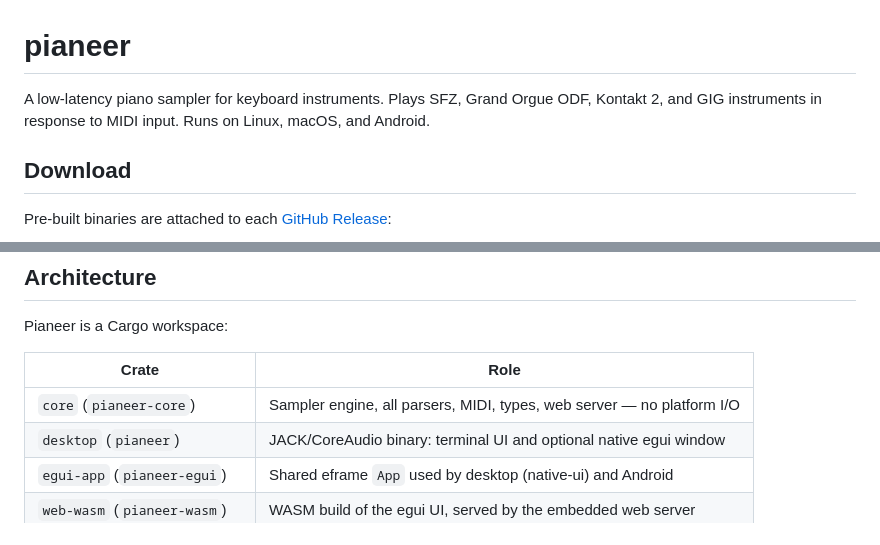
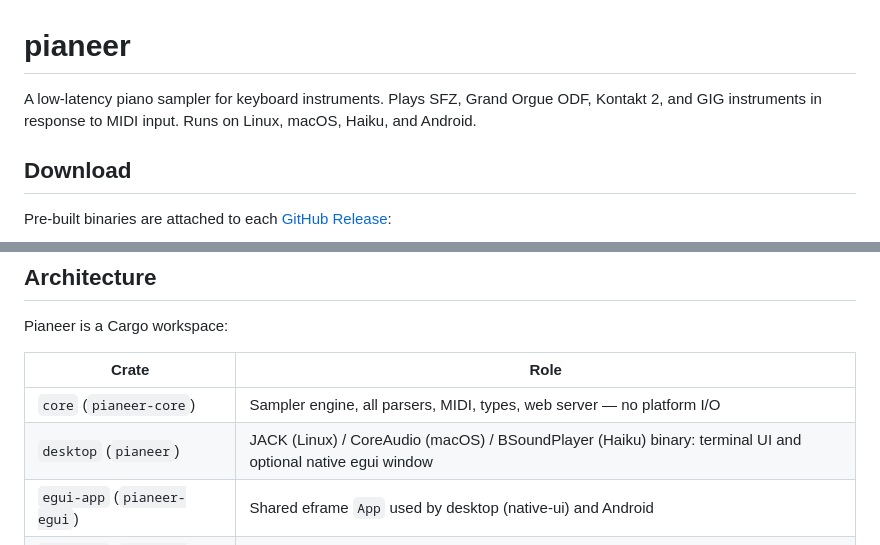
Before and after one commit to forain/pianeer, a Markdown page: README.md, 2 parts joined by grey strips. Rendered like a GitHub page.

```diff
--- a/README.md
+++ b/README.md
@@ -1,6 +1,6 @@
 # pianeer
 
-A low-latency piano sampler for keyboard instruments. Plays SFZ, Grand Orgue ODF, Kontakt 2, and GIG instruments in response to MIDI input. Runs on Linux, macOS, and Android.
+A low-latency piano sampler for keyboard instruments. Plays SFZ, Grand Orgue ODF, Kontakt 2, and GIG instruments in response to MIDI input. Runs on Linux, macOS, Haiku, and Android.
 
 ## Download
 
@@ -181,7 +182,7 @@ Pianeer is a Cargo workspace:
 | Crate | Role |
 |-------|------|
 | `core` (`pianeer-core`) | Sampler engine, all parsers, MIDI, types, web server — no platform I/O |
-| `desktop` (`pianeer`) | JACK/CoreAudio binary: terminal UI and optional native egui window |
+| `desktop` (`pianeer`) | JACK (Linux) / CoreAudio (macOS) / BSoundPlayer (Haiku) binary: terminal UI and optional native egui window |
 | `egui-app` (`pianeer-egui`) | Shared eframe `App` used by desktop (native-ui) and Android |
 | `web-wasm` (`pianeer-wasm`) | WASM build of the egui UI, served by the embedded web server |
 | `android` (`pianeer-android`) | Android NDK cdylib: Oboe audio + egui via android-activity |
```
Also changed, not shown: other parts of README.md (+10 -6 lines).
